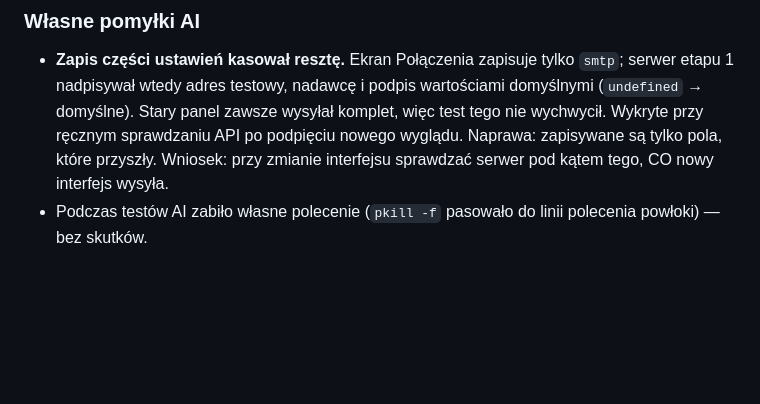
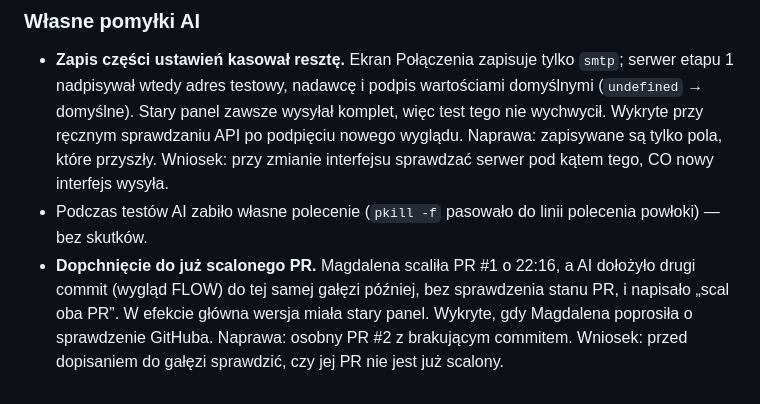
Before and after one commit to chmielmagdalena/flow, a Markdown page: DZIENNIK-PRACY.md, the part around the change. Rendered like a GitHub page; blank space fills up the shorter version.

Commit message:
Dziennik: pomyłka z dopchnięciem do scalonego PR
Co-Authored-By: Claude Opus 5.5 <noreply@anthropic.com>
Claude-Session: https://claude.ai/code/session_01UyUjuB6kctguPeFRaJFb2n

```diff
--- a/DZIENNIK-PRACY.md
+++ b/DZIENNIK-PRACY.md
@@ -65,3 +65,4 @@ W Make moduł 5 („Search Rows” po adresie i niepustej treści) odznaczał **
   API po podpięciu nowego wyglądu. Naprawa: zapisywane są tylko pola, które przyszły.
   Wniosek: przy zmianie interfejsu sprawdzać serwer pod kątem tego, CO nowy interfejs wysyła.
 - Podczas testów AI zabiło własne polecenie (`pkill -f` pasowało do linii polecenia powłoki) — bez skutków.
+- **Dopchnięcie do już scalonego PR.** Magdalena scaliła PR #1 o 22:16, a AI dołożyło drugi commit (wygląd FLOW) do tej samej gałęzi później, bez sprawdzenia stanu PR, i napisało „scal oba PR”. W efekcie główna wersja miała stary panel. Wykryte, gdy Magdalena poprosiła o sprawdzenie GitHuba. Naprawa: osobny PR #2 z brakującym commitem. Wniosek: przed dopisaniem do gałęzi sprawdzić, czy jej PR nie jest już scalony.
```
